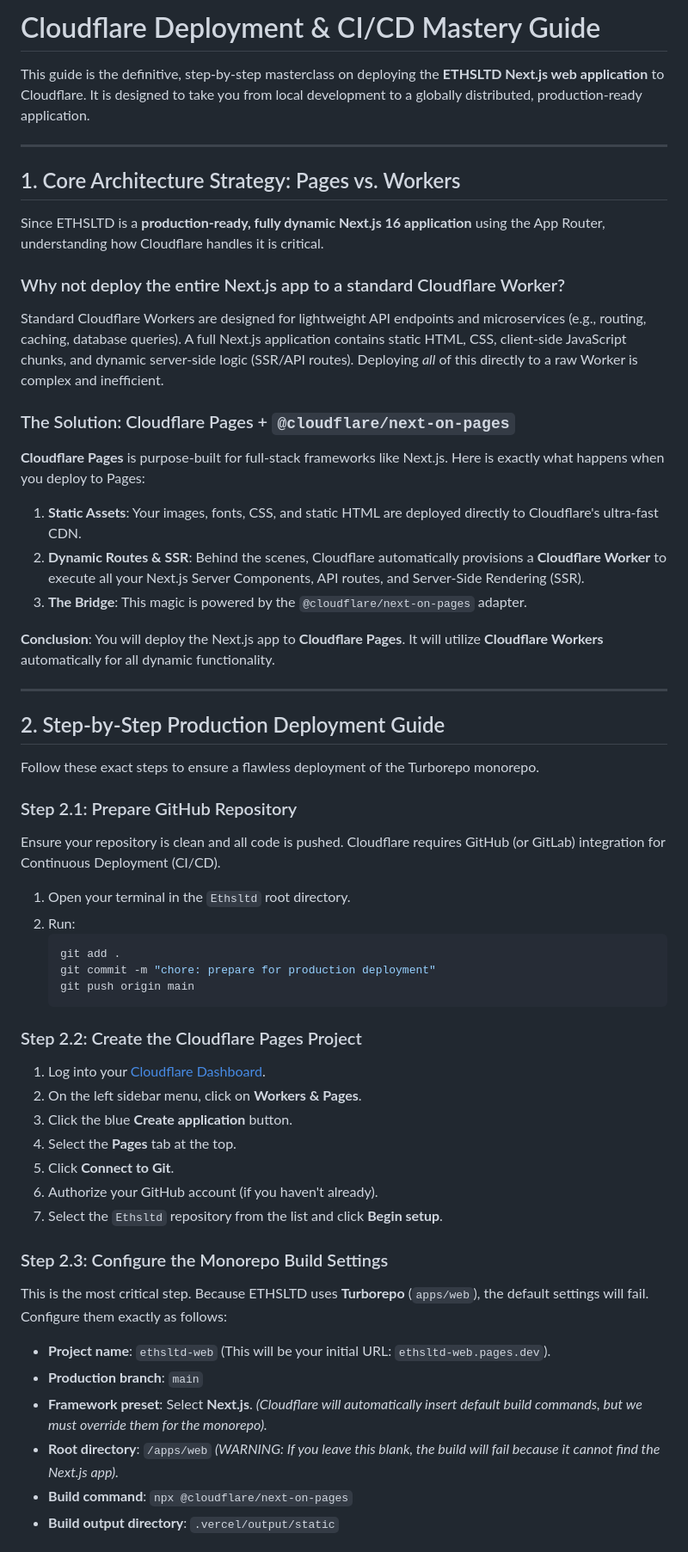
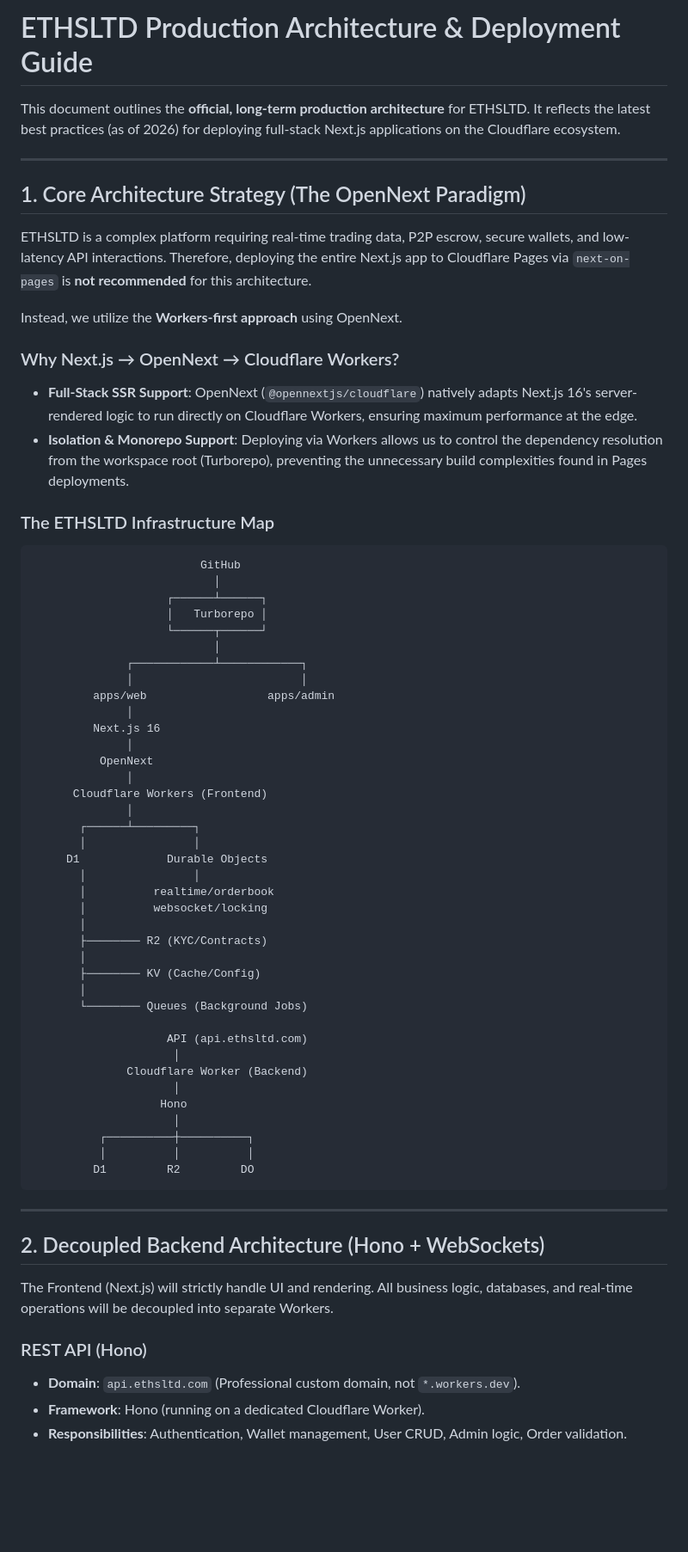
Before and after one commit to AbdurRahmanDotTop/Ethsltd, a Markdown page: private/cloudflare-deployment-guide.md, the part around one of its changes. Shown at 86% size. Drawn GitHub-style; blank space fills up the shorter version.

Commit message:
docs: rewrite deployment guide to use OpenNext and Cloudflare Workers architecture

````diff
--- a/private/cloudflare-deployment-guide.md
+++ b/private/cloudflare-deployment-guide.md
@@ -1,56 +1,70 @@
-# Cloudflare Deployment & CI/CD Mastery Guide
+# ETHSLTD Production Architecture & Deployment Guide
 
-This guide is the definitive, step-by-step masterclass on deploying the **ETHSLTD Next.js web application** to Cloudflare. It is designed to take you from local development to a globally distributed, production-ready application.
+This document outlines the **official, long-term production architecture** for ETHSLTD. It reflects the latest best practices (as of 2026) for deploying full-stack Next.js applications on the Cloudflare ecosystem.
 
 ---
 
-## 1. Core Architecture Strategy: Pages vs. Workers
+## 1. Core Architecture Strategy (The OpenNext Paradigm)
 
-Since ETHSLTD is a **production-ready, fully dynamic Next.js 16 application** using the App Router, understanding how Cloudflare handles it is critical.
+ETHSLTD is a complex platform requiring real-time trading data, P2P escrow, secure wallets, and low-latency API interactions. Therefore, deploying the entire Next.js app to Cloudflare Pages via `next-on-pages` is **not recommended** for this architecture.
 
-### Why not deploy the entire Next.js app to a standard Cloudflare Worker?
-Standard Cloudflare Workers are designed for lightweight API endpoints and microservices (e.g., routing, caching, database queries). A full Next.js application contains static HTML, CSS, client-side JavaScript chunks, and dynamic server-side logic (SSR/API routes). Deploying *all* of this directly to a raw Worker is complex and inefficient.
+Instead, we utilize the **Workers-first approach** using OpenNext.
 
-### The Solution: Cloudflare Pages + `@cloudflare/next-on-pages`
-**Cloudflare Pages** is purpose-built for full-stack frameworks like Next.js. Here is exactly what happens when you deploy to Pages:
-1. **Static Assets**: Your images, fonts, CSS, and static HTML are deployed directly to Cloudflare's ultra-fast CDN.
-2. **Dynamic Routes & SSR**: Behind the scenes, Cloudflare automatically provisions a **Cloudflare Worker** to execute all your Next.js Server Components, API routes, and Server-Side Rendering (SSR).
-3. **The Bridge**: This magic is powered by the `@cloudflare/next-on-pages` adapter.
+### Why Next.js → OpenNext → Cloudflare Workers?
+*   **Full-Stack SSR Support**: OpenNext (`@opennextjs/cloudflare`) natively adapts Next.js 16's server-rendered logic to run directly on Cloudflare Workers, ensuring maximum performance at the edge.
+*   **Isolation & Monorepo Support**: Deploying via Workers allows us to control the dependency resolution from the workspace root (Turborepo), preventing the unnecessary build complexities found in Pages deployments.
 
-**Conclusion**: You will deploy the Next.js app to **Cloudflare Pages**. It will utilize **Cloudflare Workers** automatically for all dynamic functionality.
+### The ETHSLTD Infrastructure Map
+
+```text
+                         GitHub
+                           │
+                    ┌──────┴──────┐
+                    │   Turborepo │
+                    └──────┬──────┘
+                           │
+              ┌────────────┴────────────┐
+              │                         │
+         apps/web                  apps/admin
+              │
+         Next.js 16
+              │
+          OpenNext
+              │
+      Cloudflare Workers (Frontend)
+              │
+       ┌──────┴─────────┐
+       │                │
+     D1             Durable Objects
+       │                │
+       │          realtime/orderbook
+       │          websocket/locking
+       │
+       ├──────── R2 (KYC/Contracts)
+       │
+       ├──────── KV (Cache/Config)
+       │
+       └──────── Queues (Background Jobs)
+
+                    API (api.ethsltd.com)
+                     │
+              Cloudflare Worker (Backend)
+                     │
+                   Hono
+                     │
+          ┌──────────┼──────────┐
+          │          │          │
+         D1         R2         DO
+```
 
 ---
 
-## 2. Step-by-Step Production Deployment Guide
+## 2. Decoupled Backend Architecture (Hono + WebSockets)
 
-Follow these exact steps to ensure a flawless deployment of the Turborepo monorepo.
+The Frontend (Next.js) will strictly handle UI and rendering. All business logic, databases, and real-time operations will be decoupled into separate Workers.
 
-### Step 2.1: Prepare GitHub Repository
-Ensure your repository is clean and all code is pushed. Cloudflare requires GitHub (or GitLab) integration for Continuous Deployment (CI/CD).
-1. Open your terminal in the `Ethsltd` root directory.
-2. Run:
-   ```bash
-   git add .
-   git commit -m "chore: prepare for production deployment"
-   git push origin main
-   ```
+### REST API (Hono)
+*   **Domain**: `api.ethsltd.com` (Professional custom domain, not `*.workers.dev`).
+*   **Framework**: Hono (running on a dedicated Cloudflare Worker).
+*   **Responsibilities**: Authentication, Wallet management, User CRUD, Admin logic, Order validation.
 
-### Step 2.2: Create the Cloudflare Pages Project
-1. Log into your [Cloudflare Dashboard](https://dash.cloudflare.com/).
-2. On the left sidebar menu, click on **Workers & Pages**.
-3. Click the blue **Create application** button.
-4. Select the **Pages** tab at the top.
-5. Click **Connect to Git**.
-6. Authorize your GitHub account (if you haven't already).
-7. Select the `Ethsltd` repository from the list and click **Begin setup**.
-
-### Step 2.3: Configure the Monorepo Build Settings
-This is the most critical step. Because ETHSLTD uses **Turborepo** (`apps/web`), the default settings will fail. Configure them exactly as follows:
-
-*   **Project name**: `ethsltd-web` (This will be your initial URL: `ethsltd-web.pages.dev`).
-*   **Production branch**: `main`
-*   **Framework preset**: Select **Next.js**. *(Cloudflare will automatically insert default build commands, but we must override them for the monorepo).*
-*   **Root directory**: `/apps/web` *(WARNING: If you leave this blank, the build will fail because it cannot find the Next.js app).*
-*   **Build command**: `npx @cloudflare/next-on-pages`
-*   **Build output directory**: `.vercel/output/static`
-
````
Also changed, not shown: other parts of private/cloudflare-deployment-guide.md (+78 -52 lines).
